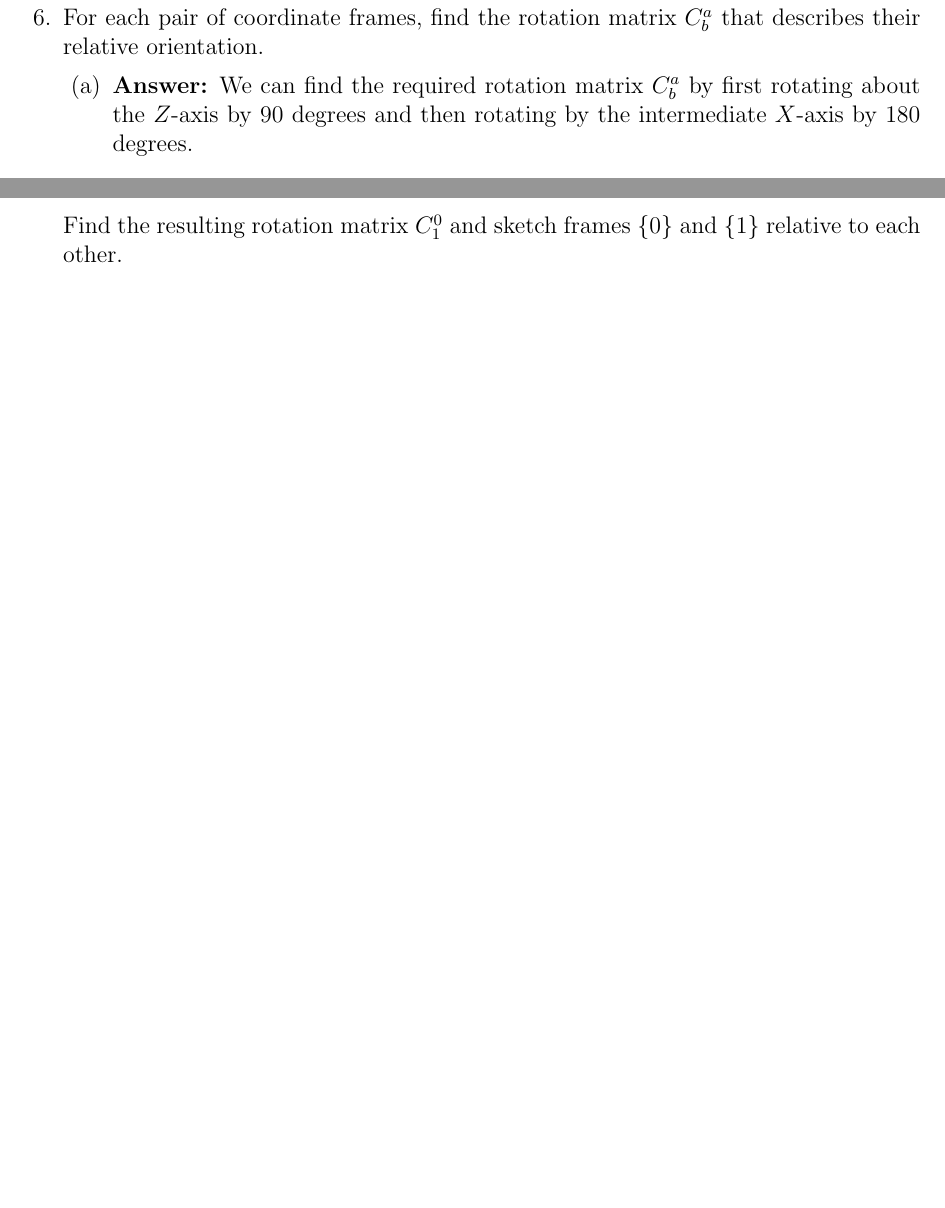
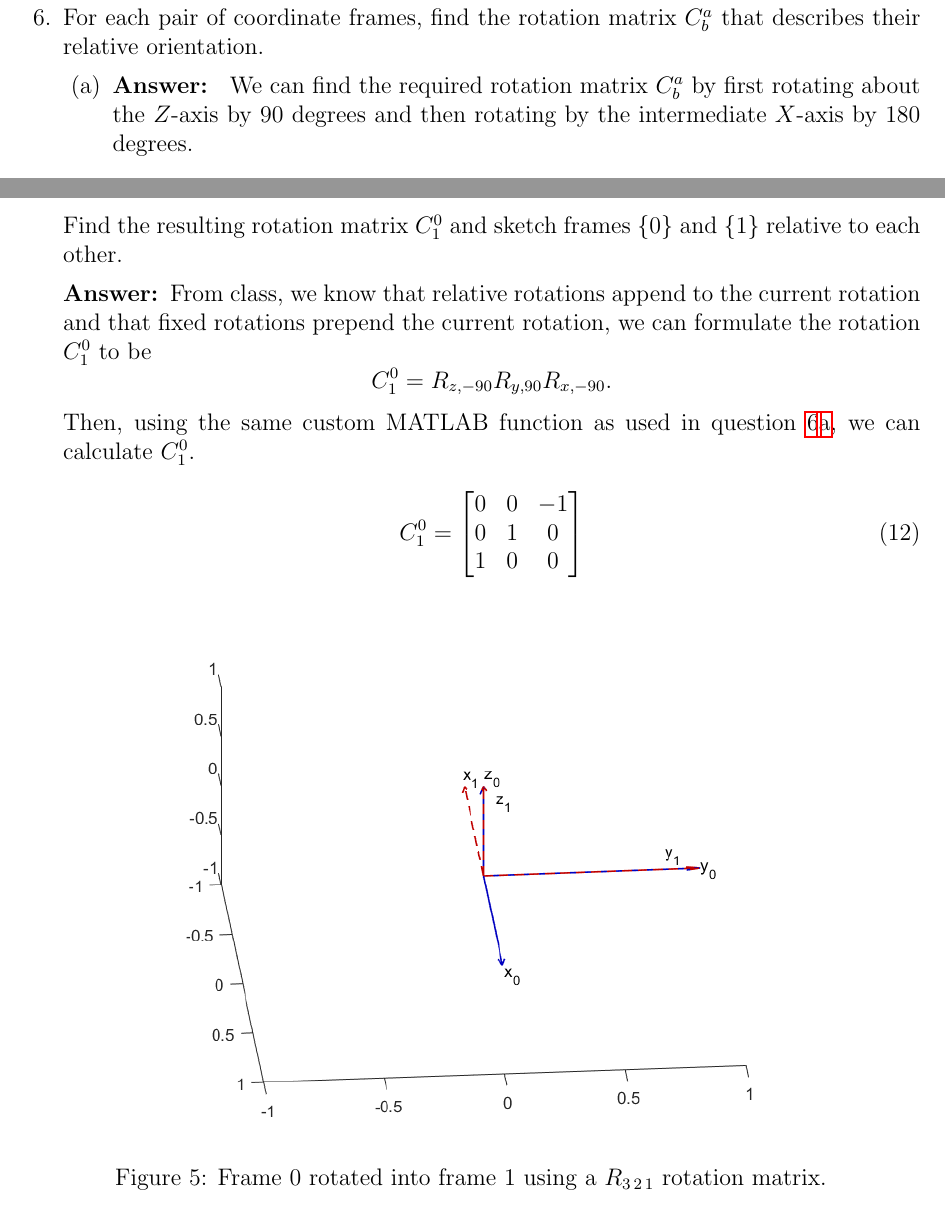
Before and after one commit to nsm0014-princiNav/hw2, a LaTeX problem sheet (hw2.tex): two parts of pages 10 and 12 of 15, joined at a grey line, cut so that both start at the same text, the shorter picture padded with empty space. Compiled offline with pdfLaTeX.

Commit message:
completed question 7

```diff
--- a/hw2.tex
+++ b/hw2.tex
@@ -344,12 +344,12 @@
                 \label{}
             \end{equation}
         }
-        \end{parts}}
-    \clearpage
-    \question{For each pair of coordinate frames, find the rotation matrix $C^a_b$ that describes their relative orientation.
+    \end{parts}
+
+    \question{For each pair of coordinate frames, find the rotation matrix $C^a_b$ that describes their relative orientation.}
     \begin{parts}
-            \part{%
-                \solution{%
+        \part{
+            \solution{
                 We can find the required rotation matrix $C^a_b$ by first rotating about the $Z$-axis by 90 degrees and then rotating by the intermediate $X$-axis by 180 degrees.
                 \begin{figure*}[!h]
                     \centering
@@ -415,5 +415,30 @@
         \end{itemize}
         Find the resulting rotation matrix $C^0_1$ and sketch frames $\{0\}$ and $\{1\}$ relative to each other.
     }
+
+    \solution{%
+        From class, we know that relative rotations append to the current rotation and that fixed rotations prepend the current rotation, we can formulate the rotation $C^0_1$ to be
+        \begin{equation*}
+            C^0_1 = R_{z,-90}R_{y,90}R_{x,-90}.
+        \end{equation*}
+        Then, using the same custom MATLAB function as used in question \ref{question@6}\ref{part@6@1}, we can calculate $C^0_1$.
+        \begin{equation}
+            \begin{split}
+                C^0_1 & =
+                \begin{bmatrix}
+                    0 & 0 & -1 \\
+                    0 & 1 & 0  \\
+                    1 & 0 & 0  \\
+                \end{bmatrix}\\
+            \end{split}
+            \label{eq:12}
+        \end{equation}
+        \begin{figure}[!h]
+            \centering
+            \includegraphics[width=0.75\linewidth]{Q7.png}
+            \caption{Frame 0 rotated into frame 1 using a $R_{3\,2\,1}$ rotation matrix.}
+            \label{fig:5}
+        \end{figure}
+    }
     \clearpage
     \question{Given the roll-pitch-yaw angles ($\phi$, $\theta$, $\psi$) = ($120^o$, $45^o$, $-120^o$), find the rotation matrix that describes the same orientation. Assume the $ZYX$ series of rotations. Verify that you have constructed the correct rotation matrix by backing out the angles.}
```
Also changed, not shown: Q7.png (added), hw2.tex (10 more changed lines), 1 other file. Lines whose indentation alone changed are shown as unchanged.
